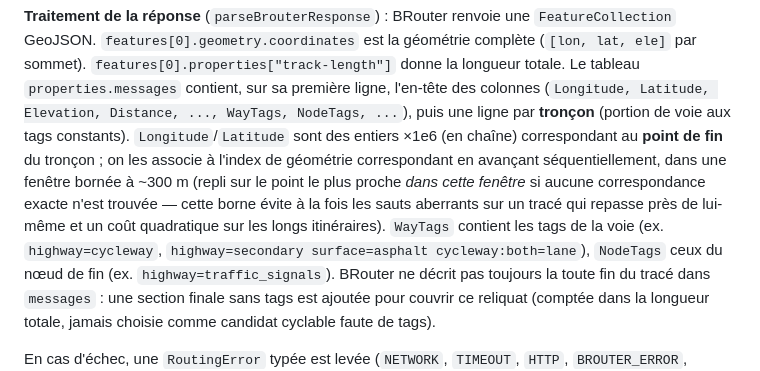
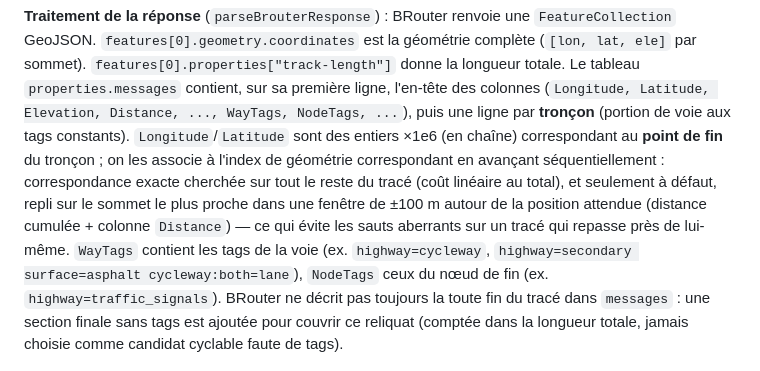
Before and after one commit to Joris-Lft/prod-geovelo-to-maps, a Markdown page: README.md, the part around the change. Rendered like a GitHub page.

Commit message:
docs: corrige la description de la correspondance des tronçons BRouter

```diff
--- a/README.md
+++ b/README.md
@@ -103,10 +103,10 @@ sommet). `features[0].properties["track-length"]` donne la longueur totale. Le t
 (`Longitude, Latitude, Elevation, Distance, ..., WayTags, NodeTags, ...`), puis une ligne par
 **tronçon** (portion de voie aux tags constants). `Longitude`/`Latitude` sont des entiers ×1e6
 (en chaîne) correspondant au **point de fin** du tronçon ; on les associe à l'index de géométrie
-correspondant en avançant séquentiellement, dans une fenêtre bornée à ~300 m (repli sur le point
-le plus proche *dans cette fenêtre* si aucune correspondance exacte n'est trouvée — cette borne
-évite à la fois les sauts aberrants sur un tracé qui repasse près de lui-même et un coût
-quadratique sur les longs itinéraires). `WayTags` contient les tags de la voie (ex.
+correspondant en avançant séquentiellement : correspondance exacte cherchée sur tout le reste du
+tracé (coût linéaire au total), et seulement à défaut, repli sur le sommet le plus proche dans une
+fenêtre de ±100 m autour de la position attendue (distance cumulée + colonne `Distance`) — ce qui
+évite les sauts aberrants sur un tracé qui repasse près de lui-même. `WayTags` contient les tags de la voie (ex.
 `highway=cycleway`, `highway=secondary surface=asphalt cycleway:both=lane`), `NodeTags` ceux du
 nœud de fin (ex. `highway=traffic_signals`). BRouter ne décrit pas toujours la toute fin du tracé
 dans `messages` : une section finale sans tags est ajoutée pour couvrir ce reliquat (comptée dans
```
